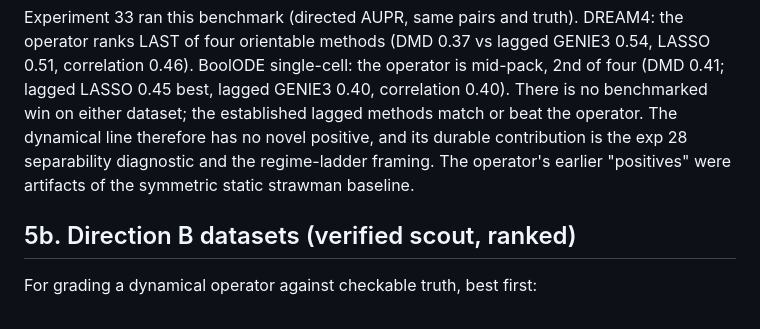
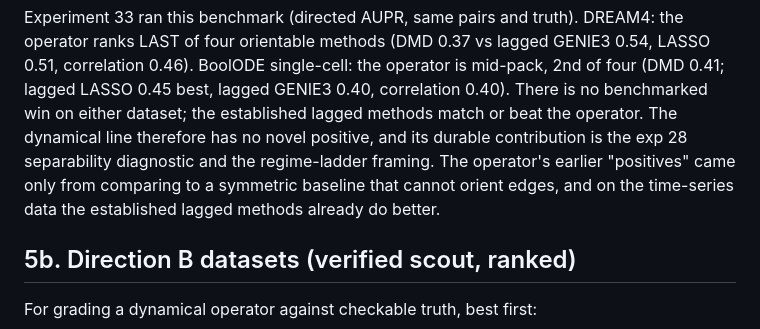
Before and after one commit to LacrimaeAware/stable-grn-inference, a Markdown page: docs/next_direction.md, the part around one of its changes. Rendered like a GitHub page.

```diff
--- a/docs/next_direction.md
+++ b/docs/next_direction.md
@@ -311,7 +349,8 @@ BoolODE single-cell: the operator is mid-pack, 2nd of four (DMD 0.41; lagged LAS
 GENIE3 0.40, correlation 0.40). There is no benchmarked win on either dataset; the established lagged
 methods match or beat the operator. The dynamical line therefore has no novel positive, and its
 durable contribution is the exp 28 separability diagnostic and the regime-ladder framing. The
-operator's earlier "positives" were artifacts of the symmetric static strawman baseline.
+operator's earlier "positives" came only from comparing to a symmetric baseline that cannot orient
+edges, and on the time-series data the established lagged methods already do better.
 
 ## 5b. Direction B datasets (verified scout, ranked)
 
```
Also changed, not shown: other parts of docs/next_direction.md (+42 -4 lines), experiments/30_dynamical_recovery/dynamical_recovery.md (+4 -3 lines).
